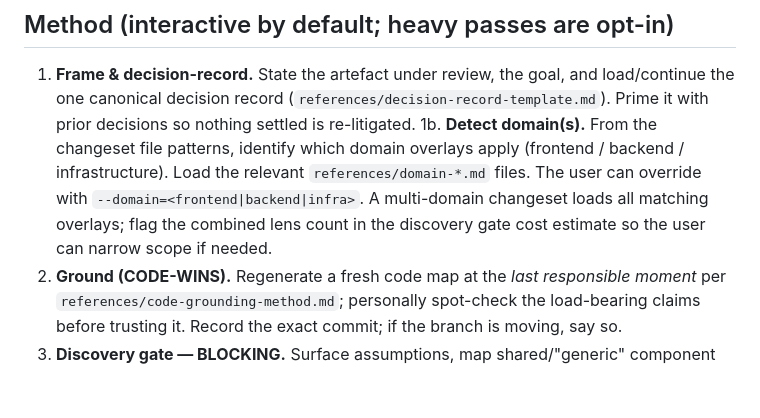
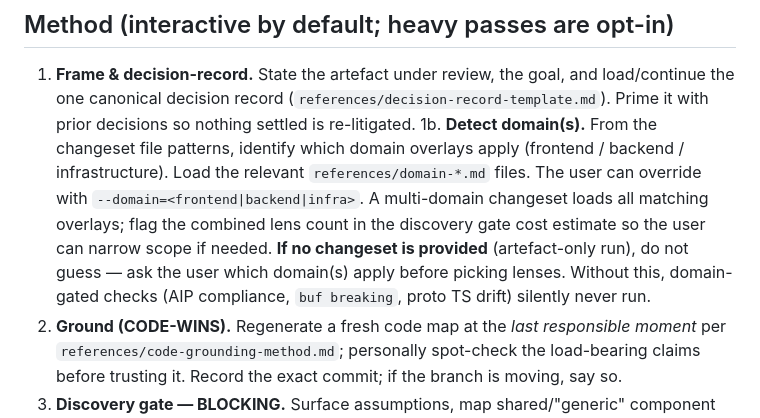
Before and after one commit to benguin5611/ITSM, a Markdown page: LLM-skills/meta-code-review/SKILL.md, the part around the change. Rendered like a GitHub page; blank space fills up the shorter version.

Commit message:
fix(meta-code-review): guard against silent domain-overlay miss on artefact-only runs
Without a changeset, auto-detection has no file patterns to key off, so
domain overlays never load and domain-gated checks (buf breaking, AIP
compliance, proto TS drift) silently don't run. Step 1b now requires
asking the user which domain(s) apply before picking lenses whenever no
changeset is provided.

```diff
--- a/LLM-skills/meta-code-review/SKILL.md
+++ b/LLM-skills/meta-code-review/SKILL.md
@@ -61,7 +61,7 @@ Apply engineering-evaluation precedence **#3 (no new tool/agent unless essential
 
 ## Method (interactive by default; heavy passes are opt-in)
 1. **Frame & decision-record.** State the artefact under review, the goal, and load/continue the one canonical decision record (`references/decision-record-template.md`). Prime it with prior decisions so nothing settled is re-litigated.
-1b. **Detect domain(s).** From the changeset file patterns, identify which domain overlays apply (frontend / backend / infrastructure). Load the relevant `references/domain-*.md` files. The user can override with `--domain=<frontend|backend|infra>`. A multi-domain changeset loads all matching overlays; flag the combined lens count in the discovery gate cost estimate so the user can narrow scope if needed.
+1b. **Detect domain(s).** From the changeset file patterns, identify which domain overlays apply (frontend / backend / infrastructure). Load the relevant `references/domain-*.md` files. The user can override with `--domain=<frontend|backend|infra>`. A multi-domain changeset loads all matching overlays; flag the combined lens count in the discovery gate cost estimate so the user can narrow scope if needed. **If no changeset is provided** (artefact-only run), do not guess — ask the user which domain(s) apply before picking lenses. Without this, domain-gated checks (AIP compliance, `buf breaking`, proto TS drift) silently never run.
 2. **Ground (CODE-WINS).** Regenerate a fresh code map at the *last responsible moment* per `references/code-grounding-method.md`; personally spot-check the load-bearing claims before trusting it. Record the exact commit; if the branch is moving, say so.
 3. **Discovery gate — BLOCKING.** Surface assumptions, map shared/"generic" component coupling, model constraints, and **stop for explicit human sign-off** before any expensive fan-out. **Set and get sign-off on an agent + token BUDGET** (right-sized; lean by default — see Orchestration economy), not merely an estimate. Not advisory.
 4. **Compose the lenses.** Pick per scope using `references/composition-map.md`. **Lean by default** (Orchestration economy): select the high-signal subset of lenses/inputs, batch small inputs into one agent, one analyst per item — invoke each sub-skill via the Skill tool, pausing at the human gates. The bundled `scripts/meta-code-review.workflow.js`'s full fan-out (security CWE families, dead-code swarm, grudge adjudication) is the **comprehensive OPT-IN mode** — only on an explicit "be comprehensive", after gate sign-off, with the cost shown. The dead-code swarm always runs a **deterministic API-surface emitter census** (proto oneof variants / enum values with zero non-generated emitters — the dead code `deadcode`/staticcheck structurally miss; see `references/anti-patterns.md` A12) alongside the judgement-based finders.
```
